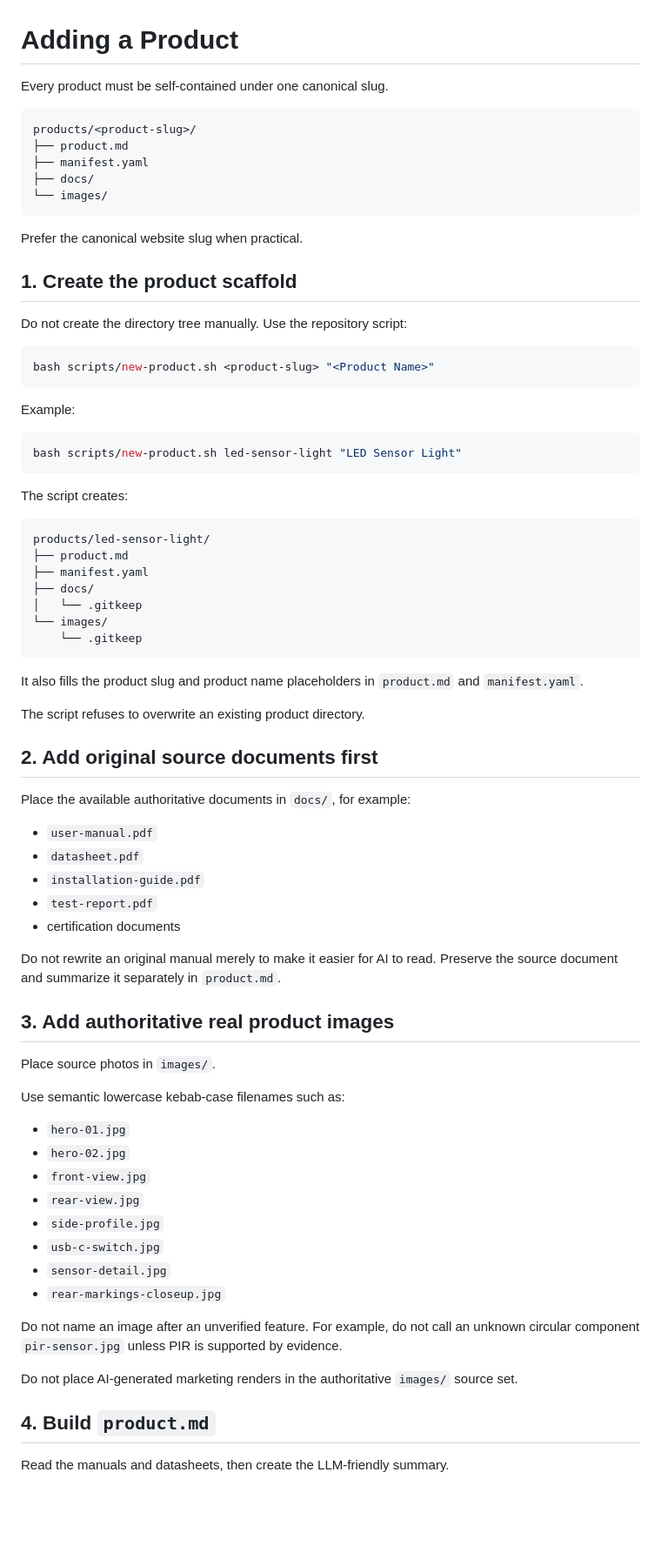
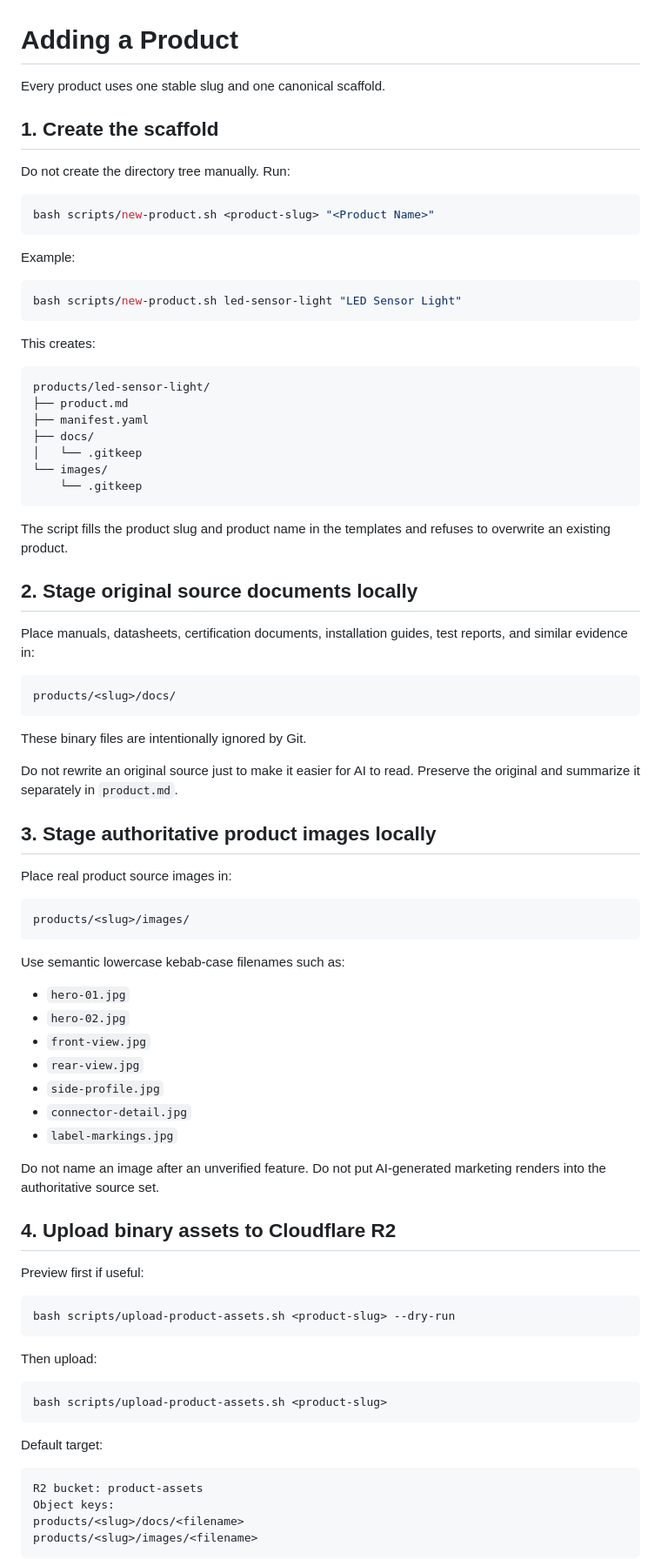
Before and after one commit to licat233/product-assets, a Markdown page: docs/ADDING-A-PRODUCT.md, the part around one of its changes. Shown at 87% size. Rendered like a GitHub page; blank space fills up the shorter version.

Commit message:
storage: update product onboarding for R2 uploads

````diff
--- a/docs/ADDING-A-PRODUCT.md
+++ b/docs/ADDING-A-PRODUCT.md
@@ -1,20 +1,10 @@
 # Adding a Product
 
-Every product must be self-contained under one canonical slug.
+Every product uses one stable slug and one canonical scaffold.
 
-```text
-products/<product-slug>/
-├── product.md
-├── manifest.yaml
-├── docs/
-└── images/
-```
+## 1. Create the scaffold
 
-Prefer the canonical website slug when practical.
-
-## 1. Create the product scaffold
-
-Do not create the directory tree manually. Use the repository script:
+Do not create the directory tree manually. Run:
 
 ```bash
 bash scripts/new-product.sh <product-slug> "<Product Name>"
@@ -26,7 +16,7 @@ Example:
 bash scripts/new-product.sh led-sensor-light "LED Sensor Light"
 ```
 
-The script creates:
+This creates:
 
 ```text
 products/led-sensor-light/
@@ -38,25 +28,27 @@ products/led-sensor-light/
     └── .gitkeep
 ```
 
-It also fills the product slug and product name placeholders in `product.md` and `manifest.yaml`.
+The script fills the product slug and product name in the templates and refuses to overwrite an existing product.
 
-The script refuses to overwrite an existing product directory.
+## 2. Stage original source documents locally
 
-## 2. Add original source documents first
+Place manuals, datasheets, certification documents, installation guides, test reports, and similar evidence in:
 
-Place the available authoritative documents in `docs/`, for example:
+```text
+products/<slug>/docs/
+```
 
-- `user-manual.pdf`
-- `datasheet.pdf`
-- `installation-guide.pdf`
-- `test-report.pdf`
-- certification documents
+These binary files are intentionally ignored by Git.
 
-Do not rewrite an original manual merely to make it easier for AI to read. Preserve the source document and summarize it separately in `product.md`.
+Do not rewrite an original source just to make it easier for AI to read. Preserve the original and summarize it separately in `product.md`.
 
-## 3. Add authoritative real product images
+## 3. Stage authoritative product images locally
 
-Place source photos in `images/`.
+Place real product source images in:
+
+```text
+products/<slug>/images/
+```
 
 Use semantic lowercase kebab-case filenames such as:
 
@@ -65,14 +57,31 @@ Use semantic lowercase kebab-case filenames such as:
 - `front-view.jpg`
 - `rear-view.jpg`
 - `side-profile.jpg`
-- `usb-c-switch.jpg`
-- `sensor-detail.jpg`
-- `rear-markings-closeup.jpg`
+- `connector-detail.jpg`
+- `label-markings.jpg`
 
-Do not name an image after an unverified feature. For example, do not call an unknown circular component `pir-sensor.jpg` unless PIR is supported by evidence.
+Do not name an image after an unverified feature. Do not put AI-generated marketing renders into the authoritative source set.
 
-Do not place AI-generated marketing renders in the authoritative `images/` source set.
+## 4. Upload binary assets to Cloudflare R2
 
-## 4. Build `product.md`
+Preview first if useful:
 
-Read the manuals and datasheets, then create the LLM-friendly summary.
+```bash
+bash scripts/upload-product-assets.sh <product-slug> --dry-run
+```
+
+Then upload:
+
+```bash
+bash scripts/upload-product-assets.sh <product-slug>
+```
+
+Default target:
+
+```text
+R2 bucket: product-assets
+Object keys:
+products/<slug>/docs/<filename>
+products/<slug>/images/<filename>
+```
+
````
Also changed, not shown: other parts of docs/ADDING-A-PRODUCT.md (+52 -16 lines).
